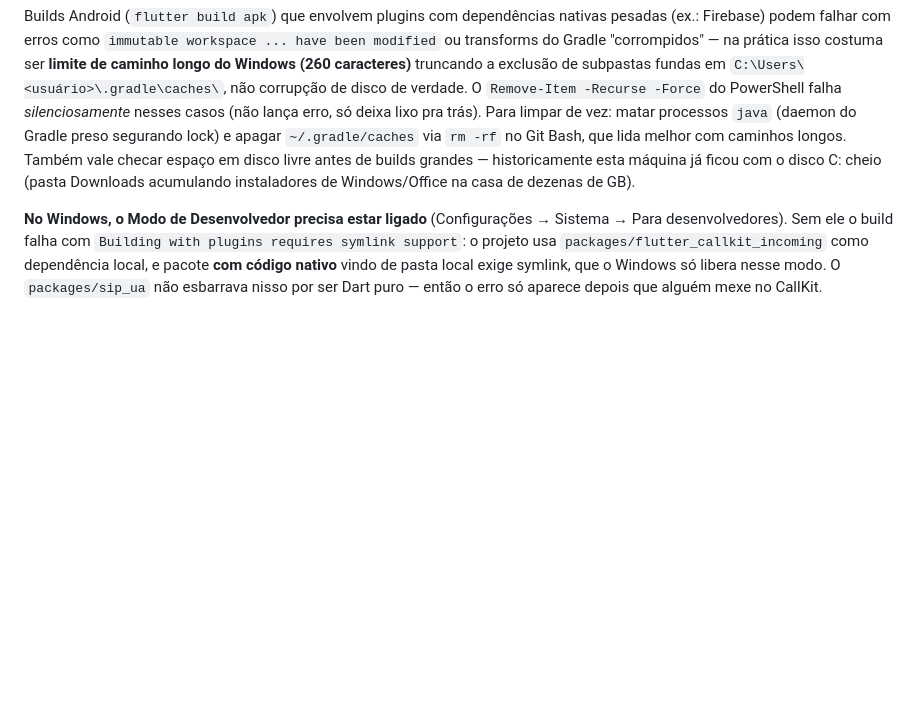
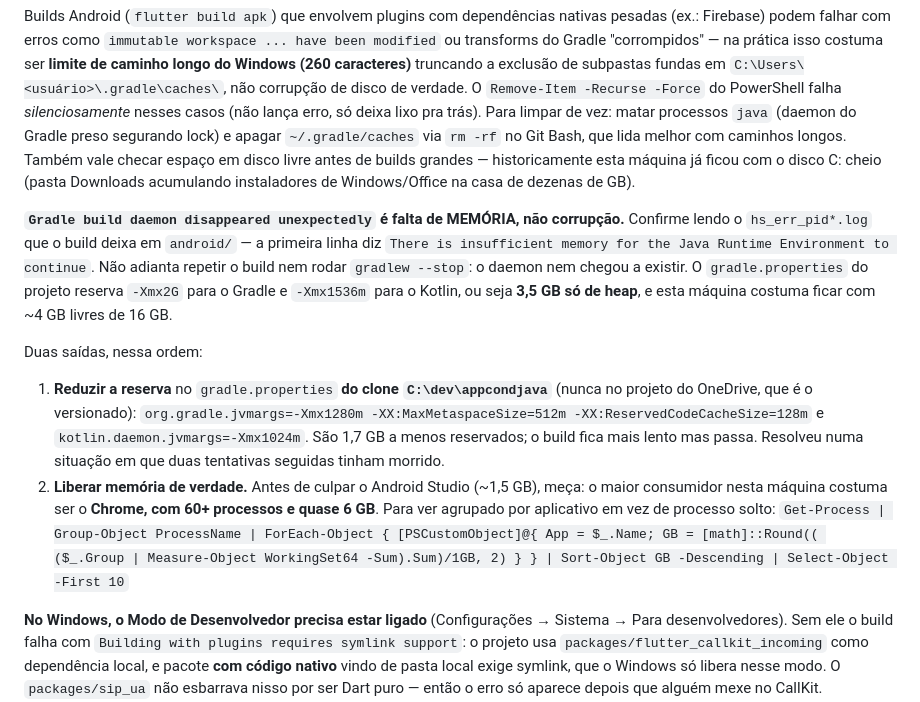
Before and after one commit to vinicius-portcall/appcondjava, a Markdown page: CLAUDE.md, the part around the change. Drawn GitHub-style; blank space fills up the shorter version.

Commit message:
Documenta o build que morre por memória e como contornar
"Gradle build daemon disappeared unexpectedly" é falta de memória, não
corrupção — o hs_err_pid*.log que fica em android/ diz isso na primeira
linha. Repetir o build ou rodar gradlew --stop não ajuda: o daemon nem
chegou a existir.

O gradle.properties reserva 3,5 GB de heap (2G do Gradle + 1,5G do Kotlin) e
esta máquina costuma ter ~4 GB livres de 16 GB. Reduzir a reserva no clone de
build resolveu numa situação em que duas tentativas seguidas morreram.

Registra também o comando que mede memória agrupada por aplicativo: o
instinto é culpar o Android Studio (1,5 GB), mas o maior consumidor aqui é o
Chrome, com 60+ processos e quase 6 GB.

Co-Authored-By: Claude Opus 5 <noreply@anthropic.com>
Claude-Session: https://claude.ai/code/session_01MTDurdmvSPvoE3oysB2Rri

```diff
--- a/CLAUDE.md
+++ b/CLAUDE.md
@@ -42,6 +42,14 @@ Chamar o wrapper como `flutter` pelo Bash com o PATH ajustado falha (`bin/puro:
 
 Builds Android (`flutter build apk`) que envolvem plugins com dependências nativas pesadas (ex.: Firebase) podem falhar com erros como `immutable workspace ... have been modified` ou transforms do Gradle "corrompidos" — na prática isso costuma ser **limite de caminho longo do Windows (260 caracteres)** truncando a exclusão de subpastas fundas em `C:\Users\<usuário>\.gradle\caches\`, não corrupção de disco de verdade. O `Remove-Item -Recurse -Force` do PowerShell falha *silenciosamente* nesses casos (não lança erro, só deixa lixo pra trás). Para limpar de vez: matar processos `java` (daemon do Gradle preso segurando lock) e apagar `~/.gradle/caches` via `rm -rf` no Git Bash, que lida melhor com caminhos longos. Também vale checar espaço em disco livre antes de builds grandes — historicamente esta máquina já ficou com o disco C: cheio (pasta Downloads acumulando instaladores de Windows/Office na casa de dezenas de GB).
 
+**`Gradle build daemon disappeared unexpectedly` é falta de MEMÓRIA, não corrupção.** Confirme lendo o `hs_err_pid*.log` que o build deixa em `android/` — a primeira linha diz `There is insufficient memory for the Java Runtime Environment to continue`. Não adianta repetir o build nem rodar `gradlew --stop`: o daemon nem chegou a existir. O `gradle.properties` do projeto reserva `-Xmx2G` para o Gradle e `-Xmx1536m` para o Kotlin, ou seja **3,5 GB só de heap**, e esta máquina costuma ficar com ~4 GB livres de 16 GB.
+
+Duas saídas, nessa ordem:
+
+1. **Reduzir a reserva** no `gradle.properties` **do clone `C:\dev\appcondjava`** (nunca no projeto do OneDrive, que é o versionado): `org.gradle.jvmargs=-Xmx1280m -XX:MaxMetaspaceSize=512m -XX:ReservedCodeCacheSize=128m` e `kotlin.daemon.jvmargs=-Xmx1024m`. São 1,7 GB a menos reservados; o build fica mais lento mas passa. Resolveu numa situação em que duas tentativas seguidas tinham morrido.
+2. **Liberar memória de verdade.** Antes de culpar o Android Studio (~1,5 GB), meça: o maior consumidor nesta máquina costuma ser o **Chrome, com 60+ processos e quase 6 GB**. Para ver agrupado por aplicativo em vez de processo solto:
+   `Get-Process | Group-Object ProcessName | ForEach-Object { [PSCustomObject]@{ App = $_.Name; GB = [math]::Round(( ($_.Group | Measure-Object WorkingSet64 -Sum).Sum)/1GB, 2) } } | Sort-Object GB -Descending | Select-Object -First 10`
+
 **No Windows, o Modo de Desenvolvedor precisa estar ligado** (Configurações → Sistema → Para desenvolvedores). Sem ele o build falha com `Building with plugins requires symlink support`: o projeto usa `packages/flutter_callkit_incoming` como dependência local, e pacote **com código nativo** vindo de pasta local exige symlink, que o Windows só libera nesse modo. O `packages/sip_ua` não esbarrava nisso por ser Dart puro — então o erro só aparece depois que alguém mexe no CallKit.
 
 Os três parágrafos acima valem só pra máquina Windows onde o app foi desenvolvido. Num Mac, o fluxo é o padrão do Flutter (`flutter run -d <id>`), `flutter analyze` funciona normalmente e nada disso se aplica.
```
